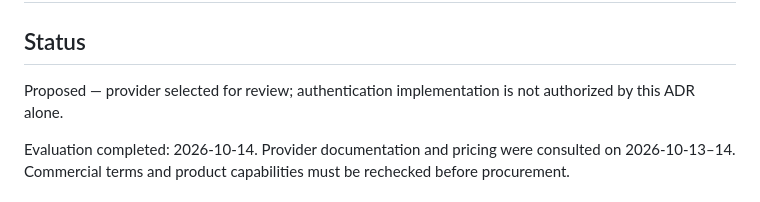
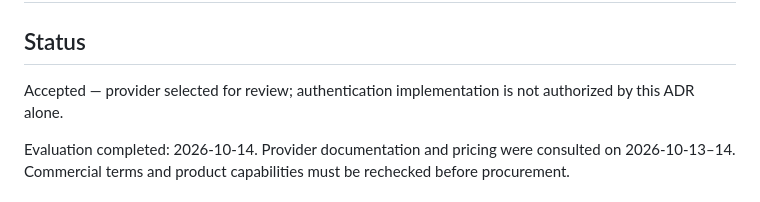
Before and after one commit to ogedayyildiz/rental-management-app, a Markdown page: docs/decisions/ADR-011-OIDC-AUTHENTICATION-PROVIDER.md, the part around the change. Rendered like a GitHub page.

Commit message:
docs: accept Auth0 authentication ADR

```diff
--- a/docs/decisions/ADR-011-OIDC-AUTHENTICATION-PROVIDER.md
+++ b/docs/decisions/ADR-011-OIDC-AUTHENTICATION-PROVIDER.md
@@ -2,7 +2,7 @@
 
 ## Status
 
-Proposed — provider selected for review; authentication implementation is not authorized by this ADR alone.
+Accepted — provider selected for review; authentication implementation is not authorized by this ADR alone.
 
 Evaluation completed: 2026-10-14. Provider documentation and pricing were consulted on 2026-10-13–14. Commercial terms and product capabilities must be rechecked before procurement.
 
```
